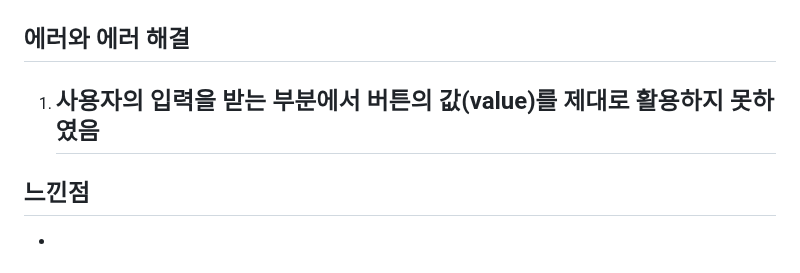
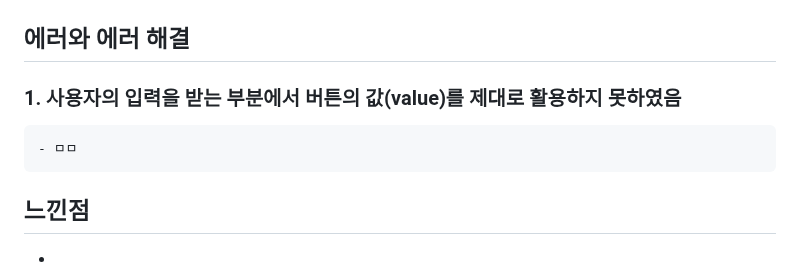
Before and after one commit to TheRealParkJoohyung/product-pricing, a Markdown page: README.md, the part around the change. Rendered like a GitHub page.

```diff
--- a/README.md
+++ b/README.md
@@ -232,8 +232,8 @@ section 배포
 </table>
 
 ## 에러와 에러 해결
-1. 사용자의 입력을 받는 부분에서 버튼의 값(value)를 제대로 활용하지 못하였음
-   -
+### 1. 사용자의 입력을 받는 부분에서 버튼의 값(value)를 제대로 활용하지 못하였음
+	- ㅁㅁ
 
 ## 느낀점
 -
```
